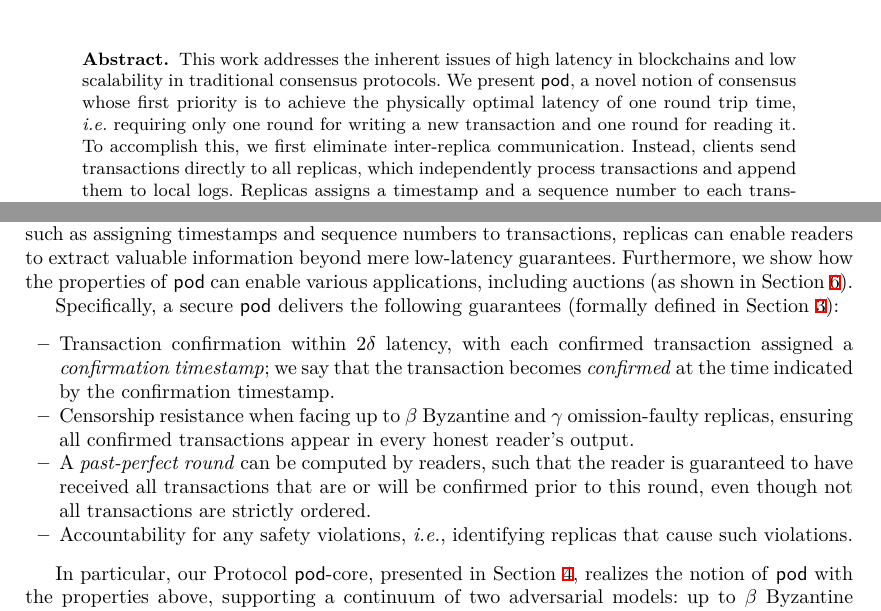
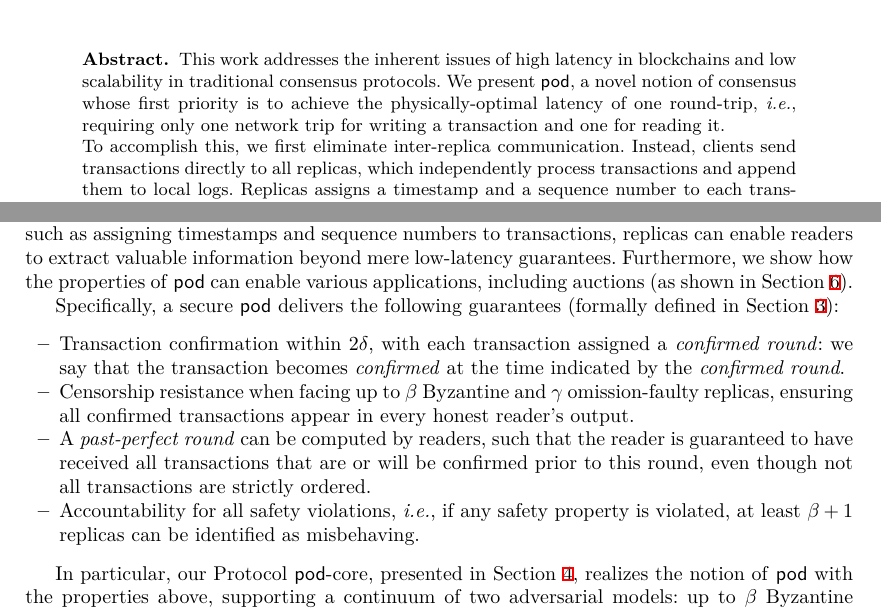
Before and after one commit to commonprefix/pod-paper, a LaTeX paper (main.tex, which reads abstract.tex, introduction.tex): two parts of pages 1 and 2 of 25, joined at a grey line, cut so that both start at the same text. Compiled offline with XeLaTeX; a LaTeX package or settings file that is missing is left out.

Commit message:
pass intro

```diff
--- a/abstract.tex
+++ b/abstract.tex
@@ -1,6 +1,7 @@
 \begin{abstract}
 This work addresses the inherent issues of high latency in blockchains and low scalability in traditional consensus protocols.
-We present \podtm, a novel notion of consensus whose first priority is to achieve the physically optimal latency of one round trip time, \textit{i.e.} requiring only one round for writing a new transaction and one round for reading it.
+We present \podtm, a novel notion of consensus whose first priority is to achieve the physically-optimal latency of one round-trip, \textit{i.e.}, requiring only one network trip for writing a transaction and one for reading it.
+
 To accomplish this, we first eliminate inter-replica communication. Instead, clients send transactions directly to all replicas, which independently process transactions and append them to local logs.
 Replicas assigns a timestamp and a sequence number to each transaction in their logs, allowing clients to extract valuable metadata about the transactions and the system state. Later on, clients retrieve these logs and extract transactions (and associated metadata) from them.
 
--- a/introduction.tex
+++ b/introduction.tex
@@ -29,14 +29,14 @@ In order to motivate the notion of \podtm, we first introduce the architecture o
     \label{fig:architecture}
 \end{figure}
 
-This design raises two important questions. First, what meaningful information can readers derive from replica logs when replicas operate in isolation? Second, given that in two rounds even randomized authenticated broadcast is proven impossible~\cite{DBLP:conf/focs/GarayKKO07}, what capabilities can this necessarily weaker primitive offer? We demonstrate that, by incorporating simple mechanisms, such as assigning timestamps and sequence numbers to transactions, replicas can enable readers to extract valuable information beyond mere low-latency guarantees. Furthermore, we show how the properties of \podtm can enable various applications, including auctions (as shown in \Cref{sec:auctions}).%, payment systems and decentralized data stores.
+This design raises two important questions. First, what meaningful information can readers derive from replica logs when replicas operate in isolation? Second, given that in two rounds even randomized authenticated broadcast is proven impossible~\cite{DBLP:conf/focs/GarayKKO07}, what capabilities can this -- necessarily weaker -- primitive offer? We demonstrate that, by incorporating simple mechanisms, such as assigning timestamps and sequence numbers to transactions, replicas can enable readers to extract valuable information beyond mere low-latency guarantees. Furthermore, we show how the properties of \podtm can enable various applications, including auctions (as shown in \Cref{sec:auctions}).%, payment systems and decentralized data stores.
 
 Specifically, a secure \podtm delivers the following guarantees (formally defined in \Cref{sec:pod-model}):
 \begin{itemize}
-    \item Transaction confirmation within $2\delta$ latency, with each confirmed transaction assigned a \emph{confirmation timestamp}; we say that the transaction becomes \emph{confirmed} at the time indicated by the confirmation timestamp.
+    \item Transaction confirmation within $2\delta$, with each transaction assigned a \emph{\confirmed round}: we say that the transaction becomes \emph{confirmed} at the time indicated by the \emph{confirmed round}.
     \item Censorship resistance when facing up to $\beta$ Byzantine and $\gamma$ omission-faulty replicas, ensuring all confirmed transactions appear in every honest reader's output.
     \item A \emph{past-perfect round} can be computed by readers, such that the reader is guaranteed to have received all transactions that are or will be confirmed prior to this round, even though not all transactions are strictly ordered.
-    \item Accountability for any safety violations, \textit{i.e.}, identifying replicas that cause such violations.
+    \item Accountability for all safety violations, \textit{i.e.}, if any safety property is violated, at least $\beta + 1$ replicas can be identified as misbehaving.
 \end{itemize}
 
 In particular, our Protocol \podtm-core, presented in \Cref{sec:pod-core-const}, realizes the notion of \podtm with the properties above, supporting a continuum of two adversarial models: up to \beta Byzantine replicas and up to \gamma omission-faulty replicas, out of a total of $n > 5 \beta + 3 \gamma$ replicas.
```
Also changed, not shown: model.tex (+2 -5 lines), introduction.tex (4 more changed lines).
